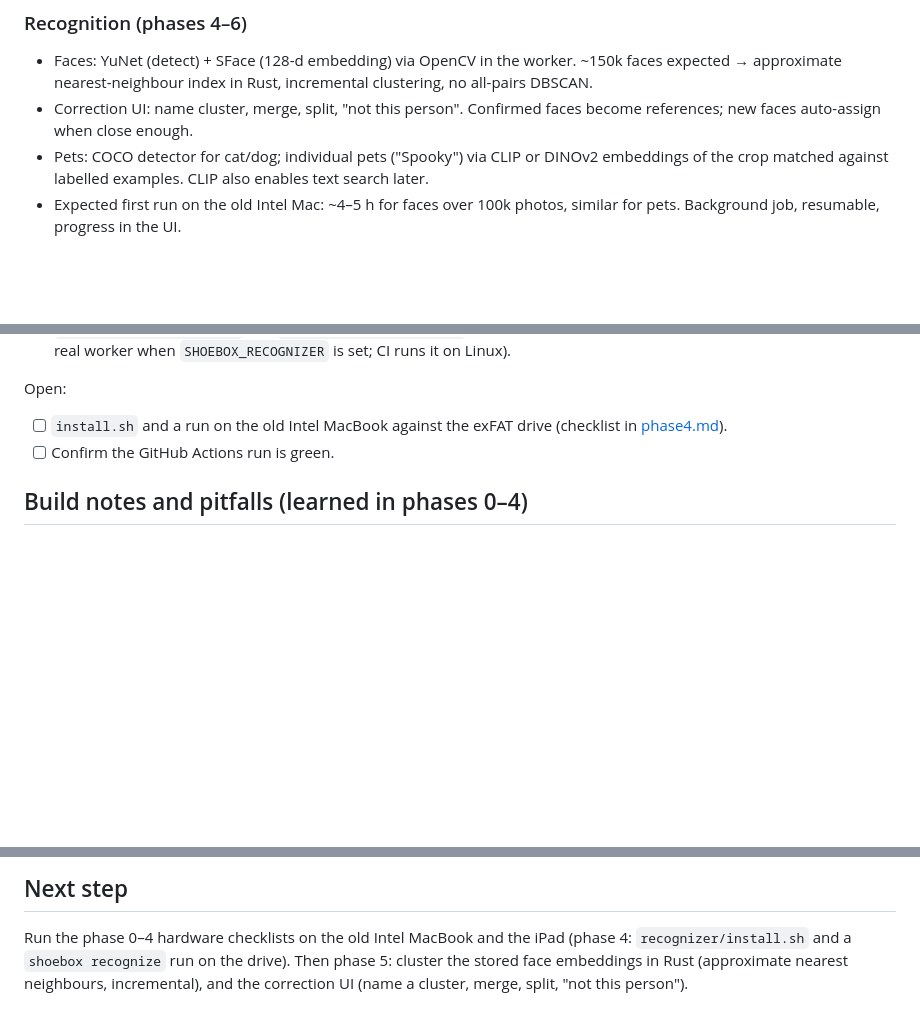
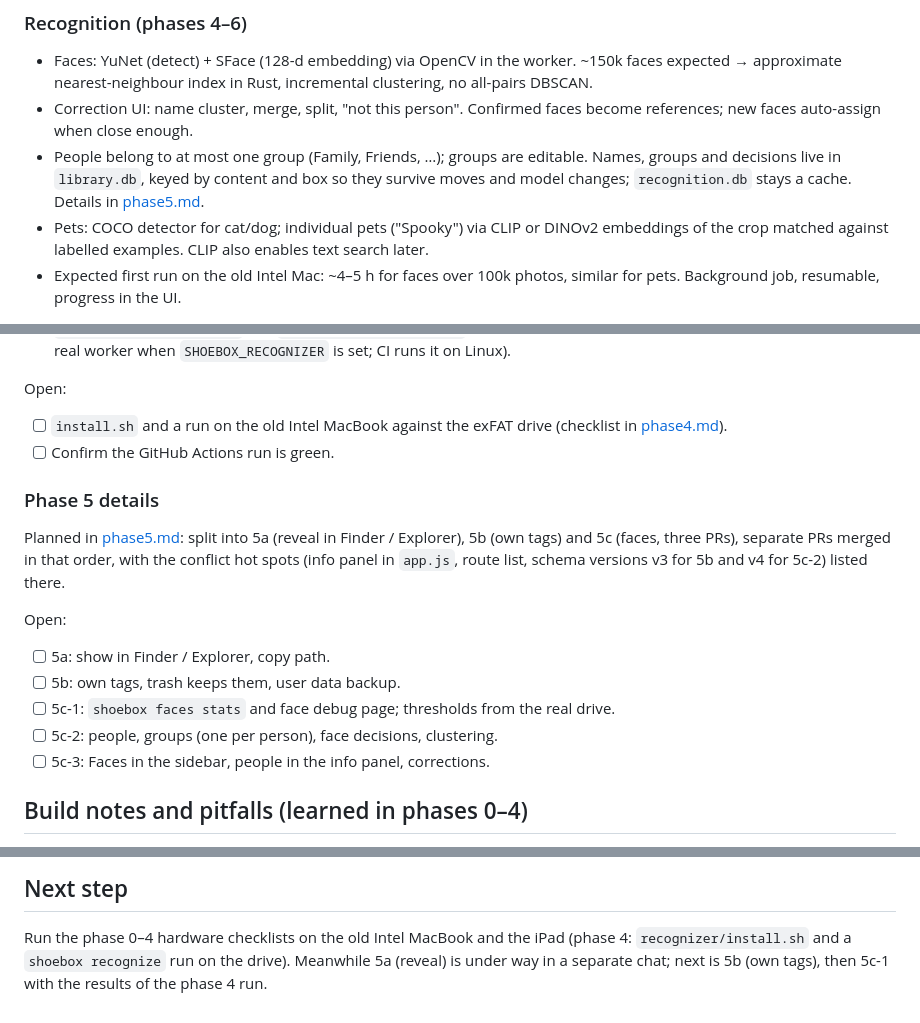
Before and after one commit to svenfritsch/shoebox, a Markdown page: docs/plan.md, 3 parts joined by grey strips. Rendered like a GitHub page; blank space fills up the shorter version.

```diff
--- a/docs/plan.md
+++ b/docs/plan.md
@@ -150,6 +150,10 @@ shows them side by side; the user keeps both, links them, or deletes one
   incremental clustering, no all-pairs DBSCAN.
 - Correction UI: name cluster, merge, split, "not this person". Confirmed
   faces become references; new faces auto-assign when close enough.
+- People belong to at most one group (Family, Friends, …); groups are
+  editable. Names, groups and decisions live in `library.db`, keyed by
+  content and box so they survive moves and model changes; `recognition.db`
+  stays a cache. Details in [phase5.md](phase5.md).
 - Pets: COCO detector for cat/dog; individual pets ("Spooky") via CLIP or
   DINOv2 embeddings of the crop matched against labelled examples. CLIP also
   enables text search later.
@@ -296,6 +302,21 @@ Open:
       drive (checklist in [phase4.md](phase4.md)).
 - [ ] Confirm the GitHub Actions run is green.
 
+### Phase 5 details
+
+Planned in [phase5.md](phase5.md): split into 5a (reveal in Finder /
+Explorer), 5b (own tags) and 5c (faces, three PRs), separate PRs merged in
+that order, with the conflict hot spots (info panel in `app.js`, route list,
+schema versions v3 for 5b and v4 for 5c-2) listed there.
+
+Open:
+- [ ] 5a: show in Finder / Explorer, copy path.
+- [ ] 5b: own tags, trash keeps them, user data backup.
+- [ ] 5c-1: `shoebox faces stats` and face debug page; thresholds from the
+      real drive.
+- [ ] 5c-2: people, groups (one per person), face decisions, clustering.
+- [ ] 5c-3: Faces in the sidebar, people in the info panel, corrections.
+
 ## Build notes and pitfalls (learned in phases 0–4)
 
 - **Spaces in paths.** The repo may live under a path with spaces.
@@ -357,6 +378,5 @@ Open:
 
 Run the phase 0–4 hardware checklists on the old Intel MacBook and the iPad
 (phase 4: `recognizer/install.sh` and a `shoebox recognize` run on the
-drive). Then phase 5: cluster the stored face embeddings in Rust
-(approximate nearest neighbours, incremental), and the correction UI (name a
-cluster, merge, split, "not this person").
+drive). Meanwhile 5a (reveal) is under way in a separate chat; next is 5b
+(own tags), then 5c-1 with the results of the phase 4 run.
```
Also changed, not shown: other parts of docs/plan.md (+3 -1 lines), docs/phase5.md (added, +213 -0 lines).
